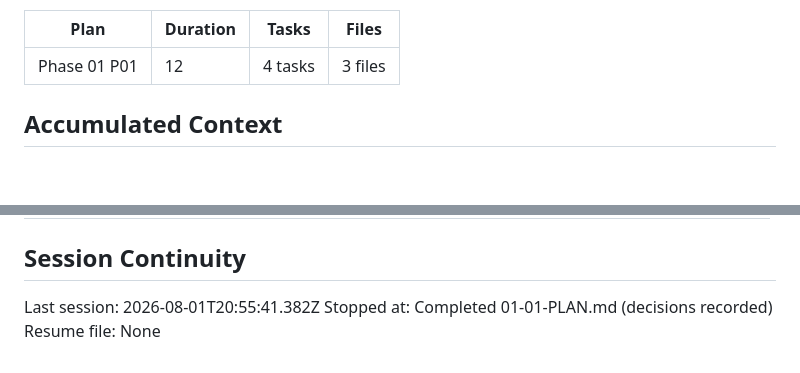
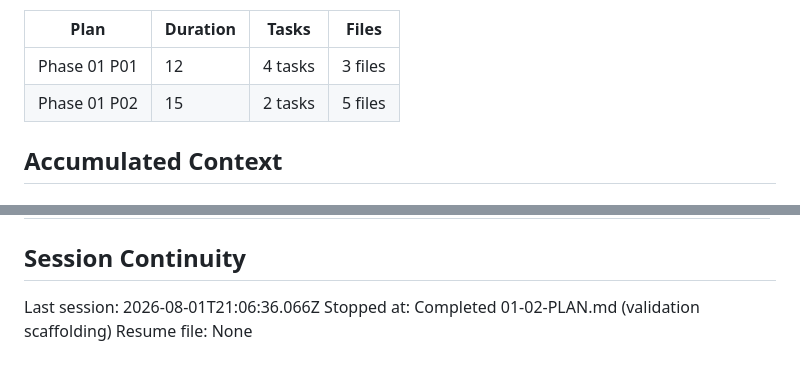
Before and after one commit to Ivan-Shivarshinov/portfolio-ivan-shivarshinov, a Markdown page: .planning/STATE.md, 2 parts joined by grey strips. Drawn GitHub-style; blank space fills up the shorter version.

```diff
--- a/.planning/STATE.md
+++ b/.planning/STATE.md
@@ -59,6 +59,7 @@ Progress: [░░░░░░░░░░] 0%
 | Plan | Duration | Tasks | Files |
 |------|----------|-------|-------|
 | Phase 01 P01 | 12 | 4 tasks | 3 files |
+| Phase 01 P02 | 15 | 2 tasks | 5 files |
 
 ## Accumulated Context
 
@@ -93,6 +98,6 @@ None yet.
 
 ## Session Continuity
 
-Last session: 2026-08-01T20:55:41.382Z
-Stopped at: Completed 01-01-PLAN.md (decisions recorded)
+Last session: 2026-08-01T21:06:36.066Z
+Stopped at: Completed 01-02-PLAN.md (validation scaffolding)
 Resume file: None
```
Also changed, not shown: other parts of .planning/STATE.md (+9 -5 lines), .planning/ROADMAP.md (+3 -3 lines), 1 other file.
